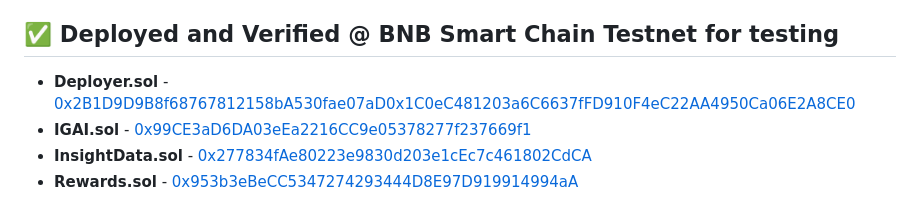
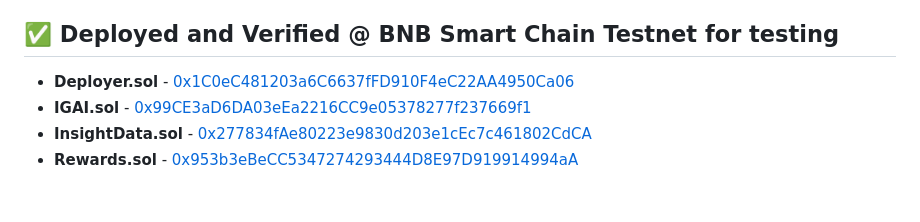
Before and after one commit to aloycwl/InsightGenesis, a Markdown page: README.md, the part around the change. Drawn GitHub-style.

Commit message:
Added BNB Testnet

```diff
--- a/README.md
+++ b/README.md
@@ -180,7 +180,7 @@ To deploy the smart contracts, simply deploy the `Deployer` contract, which will
 
 ## ✅ Deployed and Verified @ BNB Smart Chain Testnet for testing
 
-- **Deployer.sol** - [0x2B1D9D9B8f68767812158bA530fae07aD0x1C0eC481203a6C6637fFD910F4eC22AA4950Ca06E2A8CE0](https://testnet.bscscan.com/address/0x1C0eC481203a6C6637fFD910F4eC22AA4950Ca06)
+- **Deployer.sol** - [0x1C0eC481203a6C6637fFD910F4eC22AA4950Ca06](https://testnet.bscscan.com/address/0x1C0eC481203a6C6637fFD910F4eC22AA4950Ca06)
 - **IGAI.sol** - [0x99CE3aD6DA03eEa2216CC9e05378277f237669f1](https://testnet.bscscan.com/address/0x99CE3aD6DA03eEa2216CC9e05378277f237669f1)
 - **InsightData.sol** - [0x277834fAe80223e9830d203e1cEc7c461802CdCA](https://testnet.bscscan.com/address/0x277834fAe80223e9830d203e1cEc7c461802CdCA)
 - **Rewards.sol** - [0x953b3eBeCC5347274293444D8E97D919914994aA](https://testnet.bscscan.com/address/0x953b3eBeCC5347274293444D8E97D919914994aA)
```
